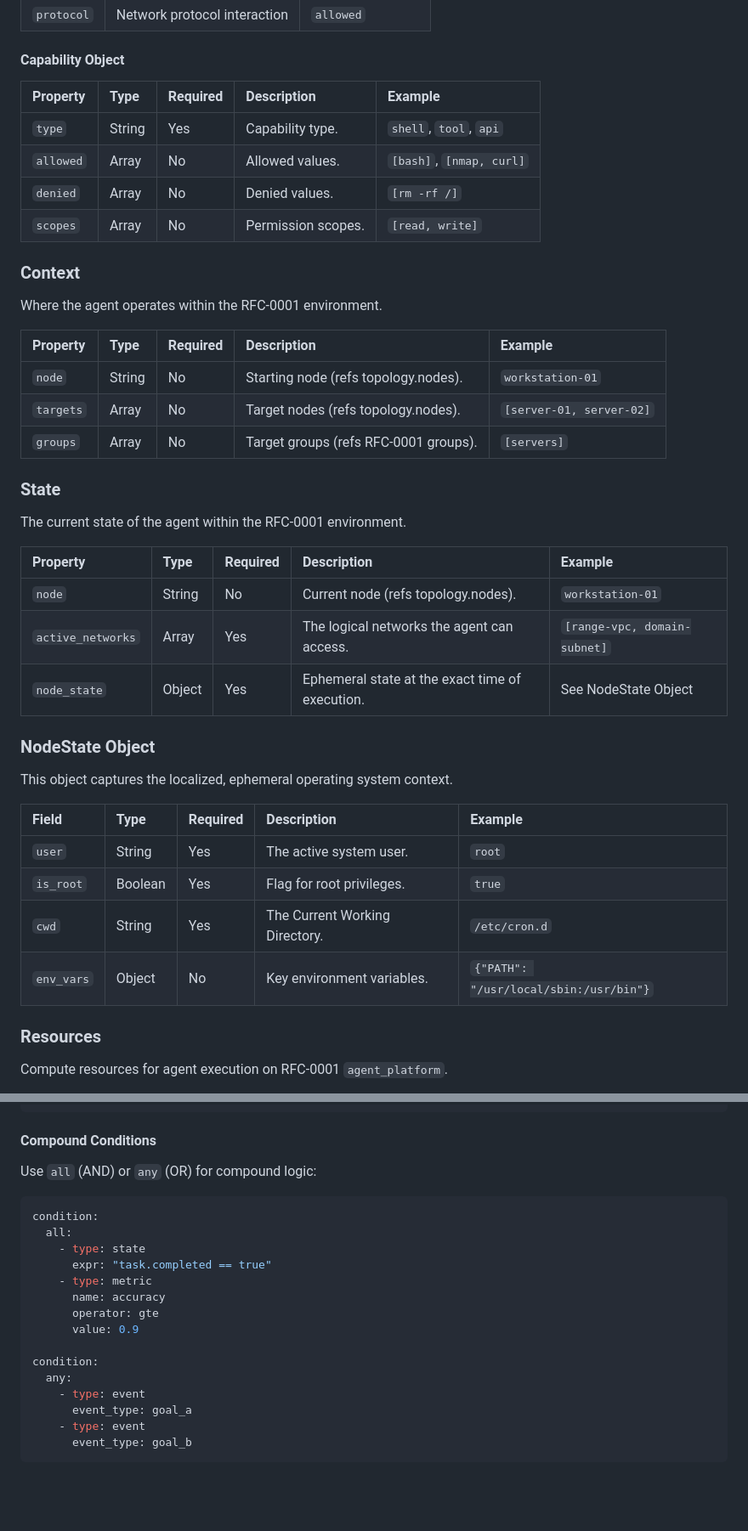
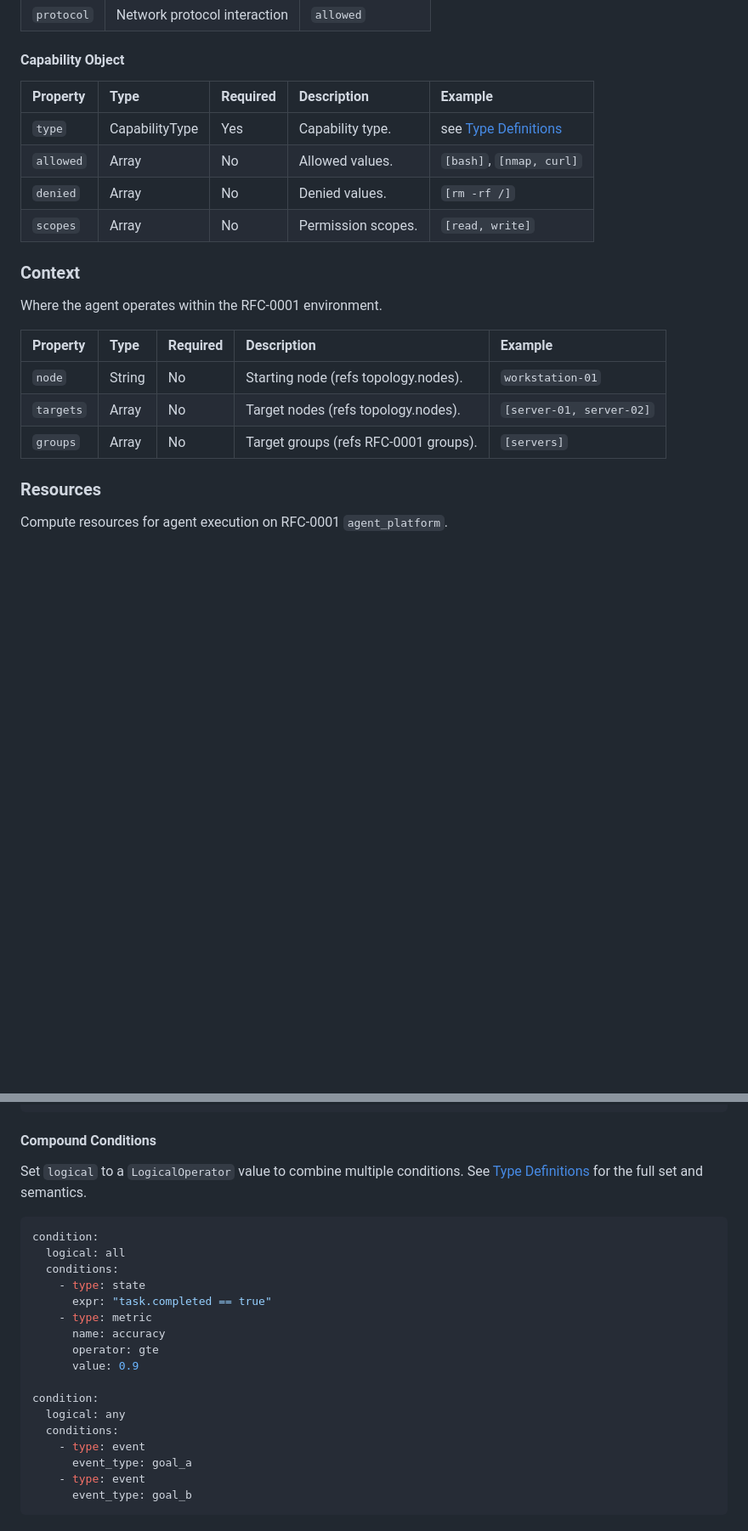
Before and after one commit to Heron-AI-Sec/agent-environments, a Markdown page: rfc/rfc-0002-agentic-experiment-specification.md, 2 parts joined by grey strips. Shown at 85% size. Drawn GitHub-style; blank space fills up the shorter version.

````diff
--- a/rfc/rfc-0002-agentic-experiment-specification.md
+++ b/rfc/rfc-0002-agentic-experiment-specification.md
@@ -223,12 +261,12 @@ What the agent can do.
 
 #### Capability Object
 
-| Property  | Type   | Required | Description        | Example                  |
-| :-------- | :----- | :------- | :----------------- | :----------------------- |
-| `type`    | String | Yes      | Capability type.   | `shell`, `tool`, `api`   |
-| `allowed` | Array  | No       | Allowed values.    | `[bash]`, `[nmap, curl]` |
-| `denied`  | Array  | No       | Denied values.     | `[rm -rf /]`             |
-| `scopes`  | Array  | No       | Permission scopes. | `[read, write]`          |
+| Property  | Type           | Required | Description        | Example                                   |
+| :-------- | :------------- | :------- | :----------------- | :---------------------------------------- |
+| `type`    | CapabilityType | Yes      | Capability type.   | see [Type Definitions](#type-definitions) |
+| `allowed` | Array          | No       | Allowed values.    | `[bash]`, `[nmap, curl]`                  |
+| `denied`  | Array          | No       | Denied values.     | `[rm -rf /]`                              |
+| `scopes`  | Array          | No       | Permission scopes. | `[read, write]`                           |
 
 ### Context
 
@@ -239,27 +277,6 @@ Where the agent operates within the RFC-0001 environment.
 | `node`    | String | No       | Starting node (refs topology.nodes).  | `workstation-01`         |
 | `targets` | Array  | No       | Target nodes (refs topology.nodes).   | `[server-01, server-02]` |
 | `groups`  | Array  | No       | Target groups (refs RFC-0001 groups). | `[servers]`              |
-
-### State
-
-The current state of the agent within the RFC-0001 environment.
-
-| Property          | Type   | Required | Description                                     | Example                      |
-| :---------------- | :----- | :------- | :---------------------------------------------- | :--------------------------- |
-| `node`            | String | No       | Current node (refs topology.nodes).             | `workstation-01`             |
-| `active_networks` | Array  | Yes      | The logical networks the agent can access.      | `[range-vpc, domain-subnet]` |
-| `node_state`      | Object | Yes      | Ephemeral state at the exact time of execution. | See NodeState Object         |
-
-### NodeState Object
-
-This object captures the localized, ephemeral operating system context.
-
-| Field      | Type    | Required | Description                    | Example                                |
-| :--------- | :------ | :------- | :----------------------------- | :------------------------------------- |
-| `user`     | String  | Yes      | The active system user.        | `root`                                 |
-| `is_root`  | Boolean | Yes      | Flag for root privileges.      | `true`                                 |
-| `cwd`      | String  | Yes      | The Current Working Directory. | `/etc/cron.d`                          |
-| `env_vars` | Object  | No       | Key environment variables.     | `{"PATH": "/usr/local/sbin:/usr/bin"}` |
 
 ### Resources
 
@@ -424,11 +444,12 @@ condition:
 
 #### Compound Conditions
 
-Use `all` (AND) or `any` (OR) for compound logic:
+Set `logical` to a `LogicalOperator` value to combine multiple conditions. See [Type Definitions](#type-definitions) for the full set and semantics.
 
 ```yaml
 condition:
-  all:
+  logical: all
+  conditions:
     - type: state
       expr: "task.completed == true"
     - type: metric
@@ -437,7 +458,8 @@ condition:
       value: 0.9
 
 condition:
-  any:
+  logical: any
+  conditions:
     - type: event
       event_type: goal_a
     - type: event
````
Also changed, not shown: other parts of rfc/rfc-0002-agentic-experiment-specification.md (+137 -78 lines), rfc/rfc-0003-observability-schema-specification.md (+13 -1 lines).
